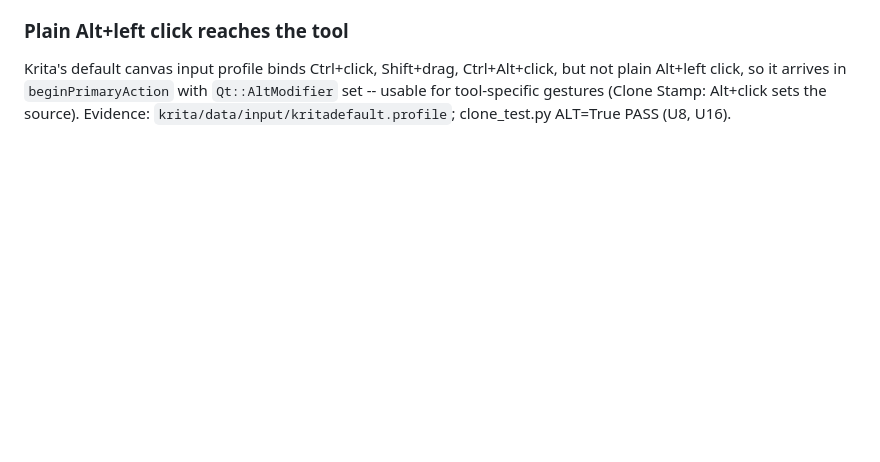
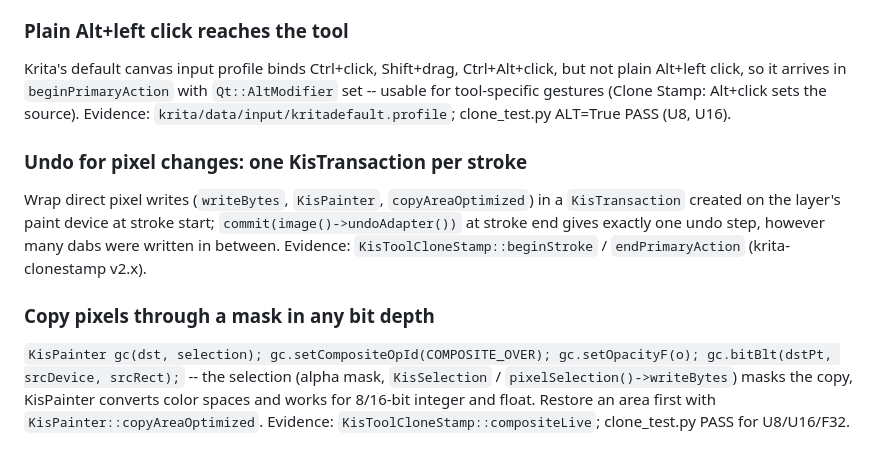
Before and after one commit to metamountain/krita-clonestamp, a Markdown page: docs/krita-pitfalls.md, the part around the change. Rendered like a GitHub page; blank space fills up the shorter version.

Commit message:
docs: pitfalls for undo (KisTransaction) and masked copies in any bit depth
Co-Authored-By: Claude Opus 5.5 <noreply@anthropic.com>

```diff
--- a/docs/krita-pitfalls.md
+++ b/docs/krita-pitfalls.md
@@ -88,3 +88,16 @@ Krita's default canvas input profile binds Ctrl+click, Shift+drag, Ctrl+Alt+clic
 Alt+left click, so it arrives in `beginPrimaryAction` with `Qt::AltModifier` set -- usable for
 tool-specific gestures (Clone Stamp: Alt+click sets the source).
 Evidence: `krita/data/input/kritadefault.profile`; clone_test.py ALT=True PASS (U8, U16).
+
+### Undo for pixel changes: one KisTransaction per stroke
+Wrap direct pixel writes (`writeBytes`, `KisPainter`, `copyAreaOptimized`) in a `KisTransaction`
+created on the layer's paint device at stroke start; `commit(image()->undoAdapter())` at stroke
+end gives exactly one undo step, however many dabs were written in between.
+Evidence: `KisToolCloneStamp::beginStroke` / `endPrimaryAction` (krita-clonestamp v2.x).
+
+### Copy pixels through a mask in any bit depth
+`KisPainter gc(dst, selection); gc.setCompositeOpId(COMPOSITE_OVER); gc.setOpacityF(o);
+gc.bitBlt(dstPt, srcDevice, srcRect);` -- the selection (alpha mask, `KisSelection` /
+`pixelSelection()->writeBytes`) masks the copy, KisPainter converts color spaces and works for
+8/16-bit integer and float. Restore an area first with `KisPainter::copyAreaOptimized`.
+Evidence: `KisToolCloneStamp::compositeLive`; clone_test.py PASS for U8/U16/F32.
```
